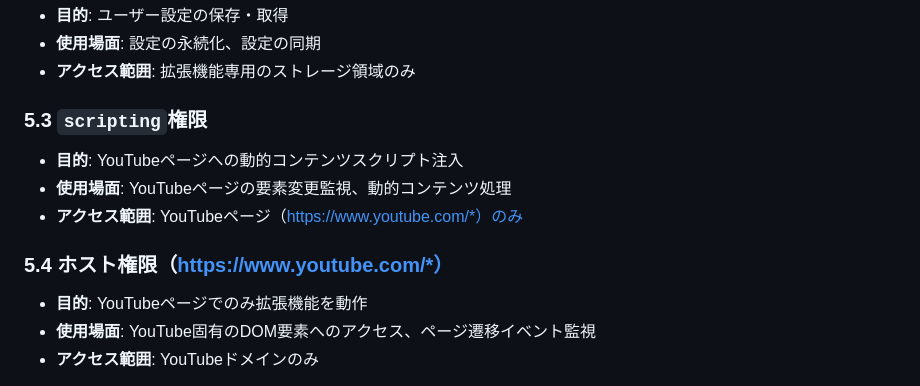
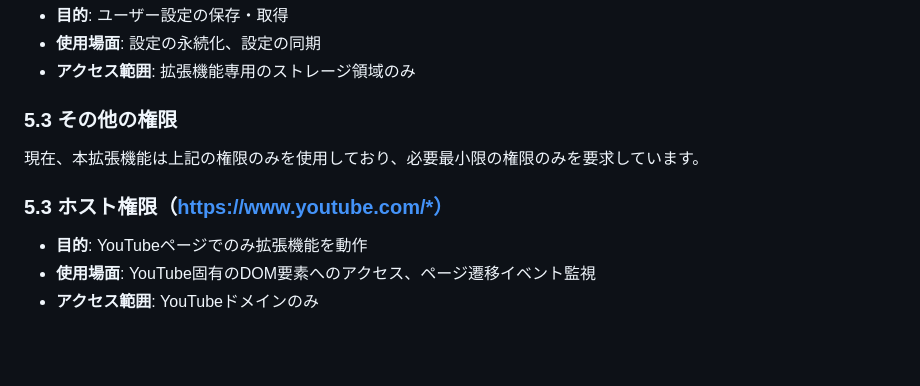
Before and after one commit to chun-mura/focus_agaion, a Markdown page: privacy-policy.md, the part around the change. GitHub-like rendering; blank space fills up the shorter version.

Commit message:
fix privacy-policy.md

```diff
--- a/privacy-policy.md
+++ b/privacy-policy.md
@@ -63,12 +63,10 @@ Focus Agaion Extension（以下「本拡張機能」）は、ユーザーのプ
 - **使用場面**: 設定の永続化、設定の同期
 - **アクセス範囲**: 拡張機能専用のストレージ領域のみ
 
-### 5.3 `scripting`権限
-- **目的**: YouTubeページへの動的コンテンツスクリプト注入
-- **使用場面**: YouTubeページの要素変更監視、動的コンテンツ処理
-- **アクセス範囲**: YouTubeページ（https://www.youtube.com/*）のみ
+### 5.3 その他の権限
+現在、本拡張機能は上記の権限のみを使用しており、必要最小限の権限のみを要求しています。
 
-### 5.4 ホスト権限（https://www.youtube.com/*）
+### 5.3 ホスト権限（https://www.youtube.com/*）
 - **目的**: YouTubeページでのみ拡張機能を動作
 - **使用場面**: YouTube固有のDOM要素へのアクセス、ページ遷移イベント監視
 - **アクセス範囲**: YouTubeドメインのみ
```
